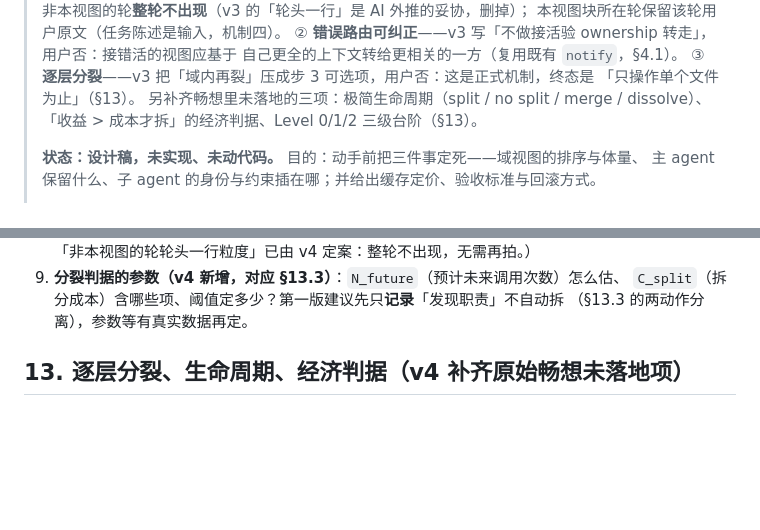
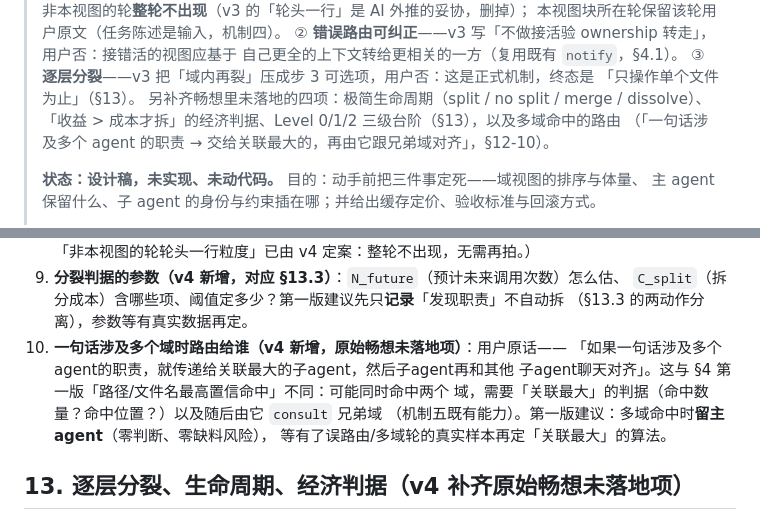
Before and after one commit to qinglong404/Wovra, a Markdown page: docs/split-assembly-plan.md, 2 parts joined by grey strips. Rendered like a GitHub page; blank space fills up the shorter version.

Commit message:
docs: 分裂设计稿 v4 补 §12-10 多域命中路由（原始畅想未落地项） + worklog 32.2 第7条

```diff
--- a/docs/split-assembly-plan.md
+++ b/docs/split-assembly-plan.md
@@ -21,8 +21,9 @@
 > 自己更全的上下文转给更相关的一方（复用既有 `notify`，§4.1）。
 > ③ **逐层分裂**——v3 把「域内再裂」压成步 3 可选项，用户否：这是正式机制，终态是
 > 「只操作单个文件为止」（§13）。
-> 另补齐畅想里未落地的三项：极简生命周期（split / no split / merge / dissolve）、
-> 「收益 > 成本才拆」的经济判据、Level 0/1/2 三级台阶（§13）。
+> 另补齐畅想里未落地的四项：极简生命周期（split / no split / merge / dissolve）、
+> 「收益 > 成本才拆」的经济判据、Level 0/1/2 三级台阶（§13），以及多域命中的路由
+> （「一句话涉及多个 agent 的职责 → 交给关联最大的，再由它跟兄弟域对齐」，§12-10）。
 >
 > **状态：设计稿，未实现、未动代码。** 目的：动手前把三件事定死——域视图的排序与体量、
 > 主 agent 保留什么、子 agent 的身份与约束插在哪；并给出缓存定价、验收标准与回滚方式。
@@ -309,6 +310,12 @@ User → 主 agent → A（规则命中，但判错）
 9. **分裂判据的参数（v4 新增，对应 §13.3）**：`N_future`（预计未来调用次数）怎么估、
    `C_split`（拆分成本）含哪些项、阈值定多少？第一版建议先只**记录**「发现职责」不自动拆
    （§13.3 的两动作分离），参数等有真实数据再定。
+10. **一句话涉及多个域时路由给谁（v4 新增，原始畅想未落地项）**：用户原话——
+    「如果一句话涉及多个agent的职责，就传递给关联最大的子agent，然后子agent再和其他
+    子agent聊天对齐」。这与 §4 第一版「路径/文件名最高置信命中」不同：可能同时命中两个
+    域，需要「关联最大」的判据（命中数量？命中位置？）以及随后由它 `consult` 兄弟域
+    （机制五既有能力）。第一版建议：多域命中时**留主 agent**（零判断、零缺料风险），
+    等有了误路由/多域轮的真实样本再定「关联最大」的算法。
 
 ## 13. 逐层分裂、生命周期、经济判据（v4 补齐原始畅想未落地项）
 
```
Also changed, not shown: docs/worklog-20260911.md (+4 -0 lines).
